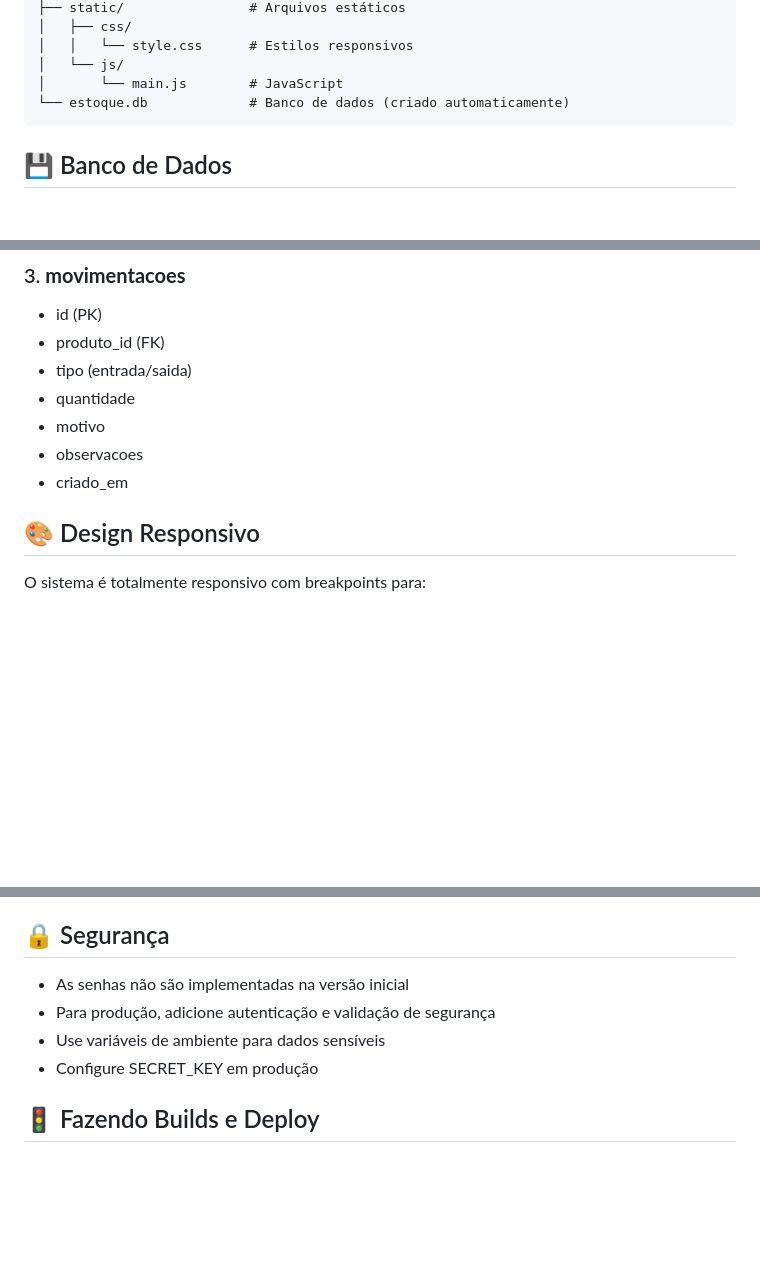
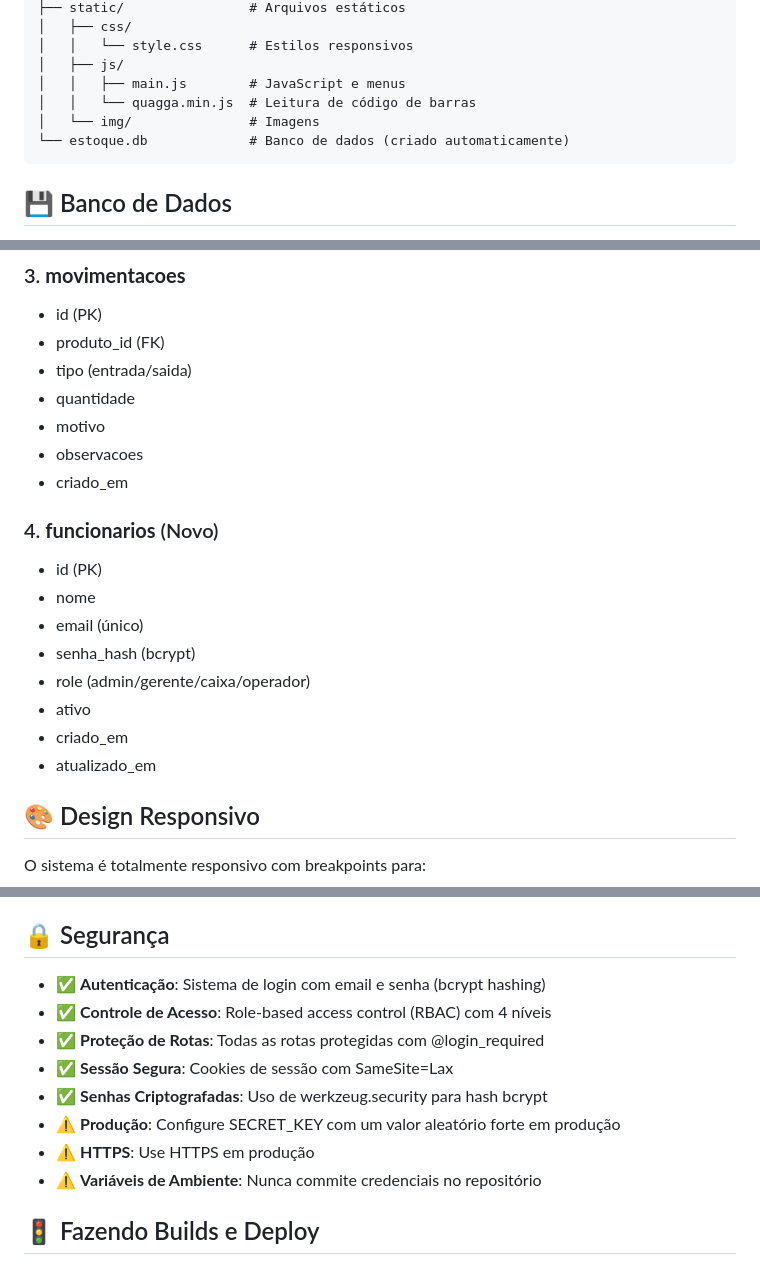
Before and after one commit to Lucask22000/LR_System, a Markdown page: README.md, 3 parts joined by grey strips. GitHub-like rendering; blank space fills up the shorter version.

````diff
--- a/README.md
+++ b/README.md
@@ -120,8 +161,10 @@ conveniencia/
 ├── static/                # Arquivos estáticos
 │   ├── css/
 │   │   └── style.css      # Estilos responsivos
-│   └── js/
-│       └── main.js        # JavaScript
+│   ├── js/
+│   │   ├── main.js        # JavaScript e menus
+│   │   └── quagga.min.js  # Leitura de código de barras
+│   └── img/               # Imagens
 └── estoque.db             # Banco de dados (criado automaticamente)
 ```
 
@@ -157,6 +200,16 @@ O projeto usa **SQLite** com as seguintes tabelas:
 - motivo
 - observacoes
 - criado_em
+
+### 4. **funcionarios** (Novo)
+- id (PK)
+- nome
+- email (único)
+- senha_hash (bcrypt)
+- role (admin/gerente/caixa/operador)
+- ativo
+- criado_em
+- atualizado_em
 
 ## 🎨 Design Responsivo
 
@@ -201,10 +254,14 @@ O sistema é totalmente responsivo com breakpoints para:
 
 ## 🔒 Segurança
 
-- As senhas não são implementadas na versão inicial
-- Para produção, adicione autenticação e validação de segurança
-- Use variáveis de ambiente para dados sensíveis
-- Configure SECRET_KEY em produção
+- ✅ **Autenticação**: Sistema de login com email e senha (bcrypt hashing)
+- ✅ **Controle de Acesso**: Role-based access control (RBAC) com 4 níveis
+- ✅ **Proteção de Rotas**: Todas as rotas protegidas com @login_required
+- ✅ **Sessão Segura**: Cookies de sessão com SameSite=Lax
+- ✅ **Senhas Criptografadas**: Uso de werkzeug.security para hash bcrypt
+- ⚠️ **Produção**: Configure SECRET_KEY com um valor aleatório forte em produção
+- ⚠️ **HTTPS**: Use HTTPS em produção
+- ⚠️ **Variáveis de Ambiente**: Nunca commite credenciais no repositório
 
 ## 🚦 Fazendo Builds e Deploy
 
````
Also changed, not shown: other parts of README.md (+51 -10 lines).
